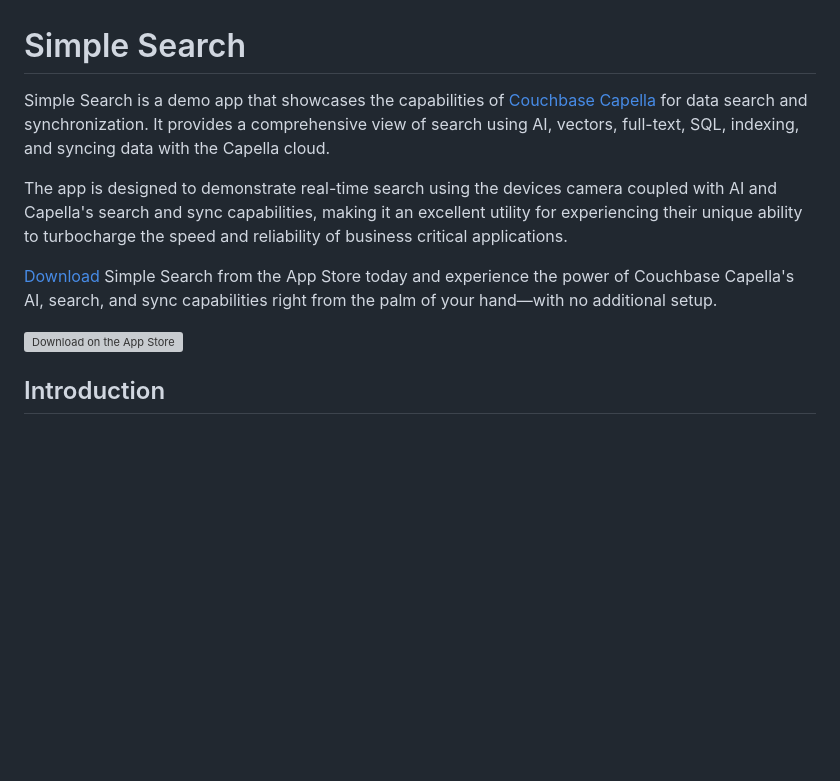
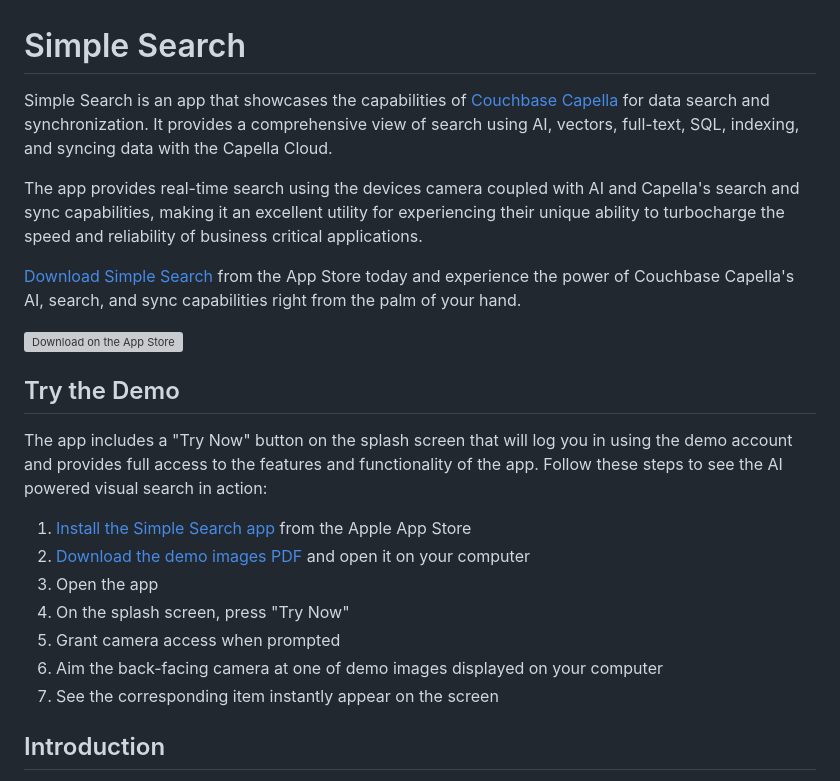
Before and after one commit to waynecarter/simple-intelligence, a Markdown page: README.md, the part around the change. Rendered like a GitHub page; blank space fills up the shorter version; grey boxes are pictures that could not be loaded.

Commit message:
Add "Try the Demo" section

```diff
--- a/README.md
+++ b/README.md
@@ -1,12 +1,25 @@
 # Simple Search
 
-Simple Search is a demo app that showcases the capabilities of [Couchbase Capella](https://www.couchbase.com/products/capella/) for data search and synchronization. It provides a comprehensive view of search using AI, vectors, full-text, SQL, indexing, and syncing data with the Capella cloud.
+Simple Search is an app that showcases the capabilities of [Couchbase Capella](https://www.couchbase.com/products/capella/) for data search and synchronization. It provides a comprehensive view of search using AI, vectors, full-text, SQL, indexing, and syncing data with the Capella Cloud.
 
-The app is designed to demonstrate real-time search using the devices camera coupled with AI and Capella's search and sync capabilities, making it an excellent utility for experiencing their unique ability to turbocharge the speed and reliability of business critical applications.
+The app provides real-time search using the devices camera coupled with AI and Capella's search and sync capabilities, making it an excellent utility for experiencing their unique ability to turbocharge the speed and reliability of business critical applications.
 
-[Download](https://apps.apple.com/us/app/simple-search/id6504311724) Simple Search from the App Store today and experience the power of Couchbase Capella's AI, search, and sync capabilities right from the palm of your hand—with no additional setup.
+[Download Simple Search](https://apps.apple.com/us/app/simple-search/id6504311724) from the App Store today and experience the power of Couchbase Capella's AI, search, and sync capabilities right from the palm of your hand.
 
 [<img alt="Download on the App Store" src="images/download.svg" width="120" height="40" />](https://apps.apple.com/us/app/simple-search/id6504311724)
+
+## Try the Demo
+
+The app includes a "Try Now" button on the splash screen that will log you in using the demo account and provides full access to the features and functionality of the app. Follow these steps to see the AI powered visual search in action:
+
+1) [Install the Simple Search app](https://apps.apple.com/us/app/simple-search/id6504311724) from the Apple App Store
+2) [Download the demo images PDF](https://raw.githubusercontent.com/waynecarter/simple-search/main/images/demo-cards.pdf) and open it on your computer
+6) Open the app
+3) On the splash screen, press "Try Now"
+4) Grant camera access when prompted
+5) Aim the back-facing camera at one of demo images displayed on your computer
+7) See the corresponding item instantly appear on the screen
+
 ## Introduction
 
 The code is divided into the following six areas demonstrating AI search, vector search, SQL queries, full-text search, indexing, and data sync with the cloud:
```
